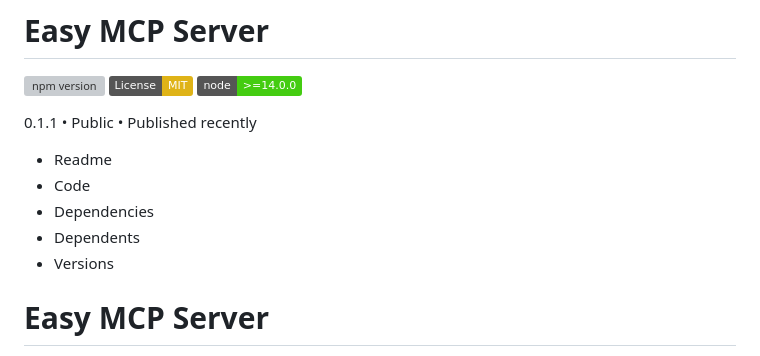
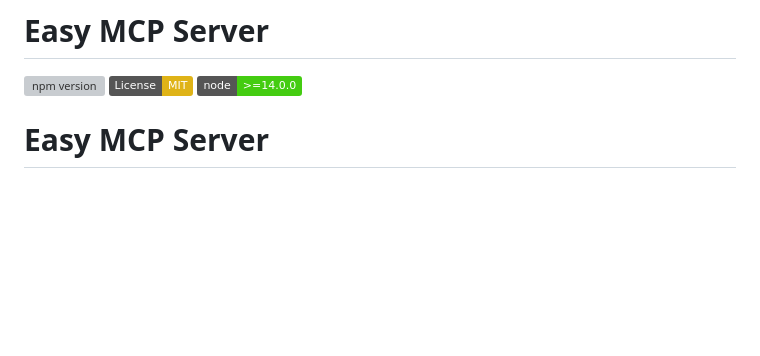
Before and after one commit to easynet-world/7134-easy-mcp-server, a Markdown page: README.md, the part around the change. Rendered like a GitHub page; badges without logos; blank space fills up the shorter version; grey boxes are pictures that could not be loaded.

Commit message:
docs: Remove redundant version metadata from README

```diff
--- a/README.md
+++ b/README.md
@@ -3,14 +3,6 @@
 [![npm version](https://badge.fury.io/js/easy-mcp-server.svg)](https://badge.fury.io/js/easy-mcp-server)
 [![License: MIT](https://img.shields.io/badge/License-MIT-yellow.svg)](https://opensource.org/licenses/MIT)
 [![Node.js Version](https://img.shields.io/badge/node-%3E%3D14.0.0-brightgreen.svg)](https://nodejs.org/)
-
-0.1.1 • Public • Published recently
-
-* Readme
-* Code
-* Dependencies
-* Dependents
-* Versions
 
 # Easy MCP Server
 
```
